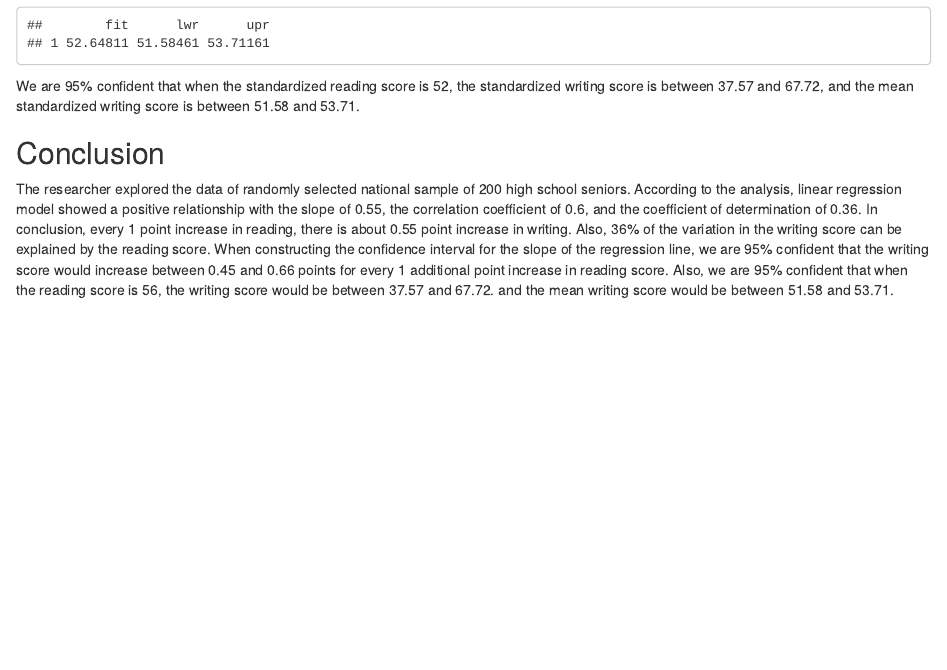
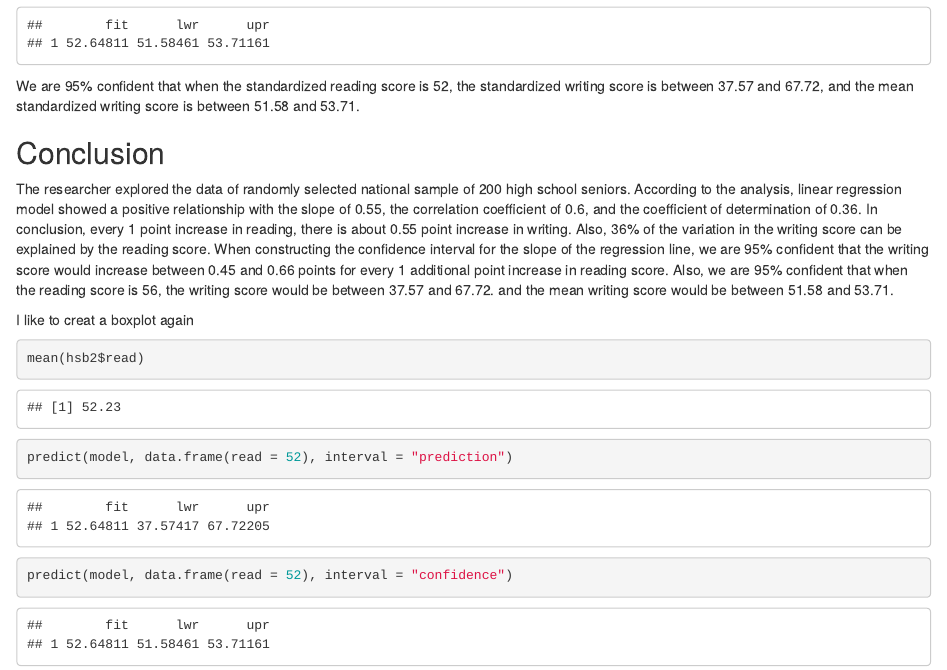
Before and after one commit to gojungsun3/Class-GitHub-Demo, an R Markdown document (Jungsun Go Script 12 (#6).Rmd): the page in a window 1100 px wide, from 2540 px down. Rendered offline with R 4.5, knitr and Pandoc, with nearby package versions; code that draws random numbers runs with fixed seeds of ours.

````diff
--- a/Jungsun Go Script 12 (#6).Rmd
+++ b/Jungsun Go Script 12 (#6).Rmd
@@ -69,3 +69,14 @@
 ## Conclusion
 
 The researcher explored the data of randomly selected national sample of 200 high school seniors. According to the analysis, linear regression model showed a positive relationship with the slope of 0.55, the correlation coefficient of 0.6, and the coefficient of determination of 0.36. In conclusion, every 1 point increase in reading, there is about 0.55 point increase in writing. Also, 36% of the variation in the writing score can be explained by the reading score. When constructing the confidence interval for the slope of the regression line, we are 95% confident that the writing score would increase between 0.45 and 0.66 points for every 1 additional point increase in reading score. Also, we are 95% confident that when the reading score is 56, the writing score would be between 37.57 and 67.72. and the mean writing score would be between 51.58 and 53.71.
+
+I like to creat a boxplot again
+```{r}
+
+mean(hsb2$read)
+
+predict(model, data.frame(read = 52), interval = "prediction")
+
+predict(model, data.frame(read = 52), interval = "confidence")
+
+```
````
